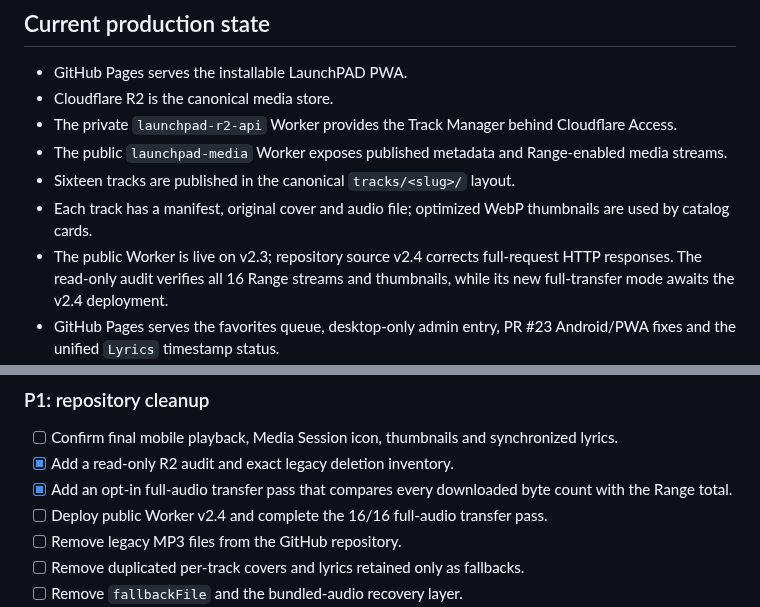
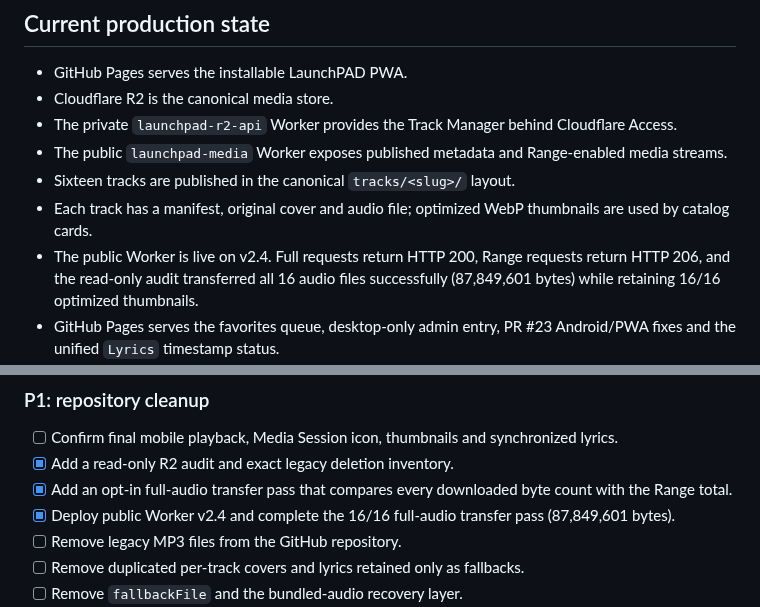
Before and after one commit to shinobione/LaunchPAD-APP, a Markdown page: ROADMAP.md, 2 parts joined by grey strips. Drawn GitHub-style.

Commit message:
Close the public v2.4 transport gate

```diff
--- a/ROADMAP.md
+++ b/ROADMAP.md
@@ -11,7 +11,7 @@ _Last updated: 2026-08-03_
 - The public `launchpad-media` Worker exposes published metadata and Range-enabled media streams.
 - Sixteen tracks are published in the canonical `tracks/<slug>/` layout.
 - Each track has a manifest, original cover and audio file; optimized WebP thumbnails are used by catalog cards.
-- The public Worker is live on v2.3; repository source v2.4 corrects full-request HTTP responses. The read-only audit verifies all 16 Range streams and thumbnails, while its new full-transfer mode awaits the v2.4 deployment.
+- The public Worker is live on v2.4. Full requests return HTTP 200, Range requests return HTTP 206, and the read-only audit transferred all 16 audio files successfully (87,849,601 bytes) while retaining 16/16 optimized thumbnails.
 - GitHub Pages serves the favorites queue, desktop-only admin entry, PR #23 Android/PWA fixes and the unified `Lyrics` timestamp status.
 - Track-detail coherence is confirmed for Carved from Pressure and THICK. The physical Android full-catalog acceptance pass is not signed off yet, so historical-media cleanup remains blocked.
 - The bundled GitHub catalog and media still exist as a temporary safety fallback until mobile validation is complete.
@@ -37,7 +37,7 @@ _Last updated: 2026-08-03_
 - [ ] Confirm final mobile playback, Media Session icon, thumbnails and synchronized lyrics.
 - [x] Add a read-only R2 audit and exact legacy deletion inventory.
 - [x] Add an opt-in full-audio transfer pass that compares every downloaded byte count with the Range total.
-- [ ] Deploy public Worker v2.4 and complete the 16/16 full-audio transfer pass.
+- [x] Deploy public Worker v2.4 and complete the 16/16 full-audio transfer pass (87,849,601 bytes).
 - [ ] Remove legacy MP3 files from the GitHub repository.
 - [ ] Remove duplicated per-track covers and lyrics retained only as fallbacks.
 - [ ] Remove `fallbackFile` and the bundled-audio recovery layer.
```
